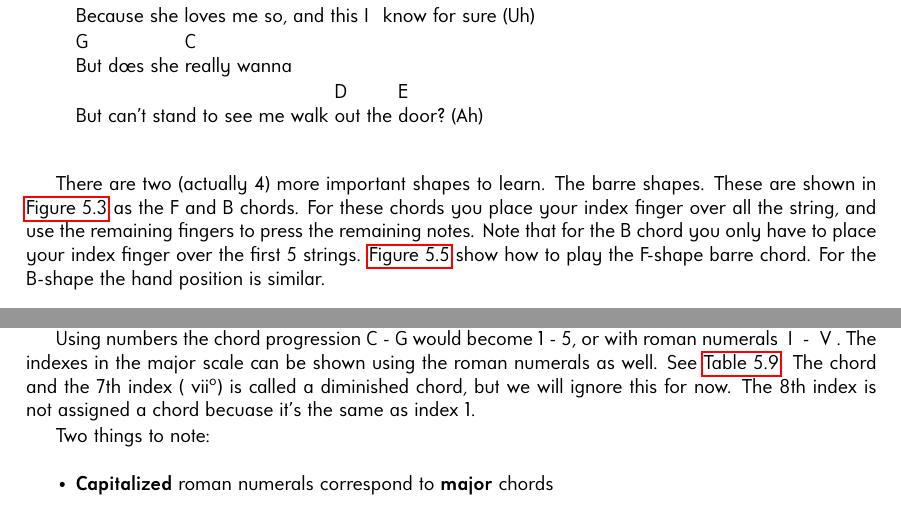
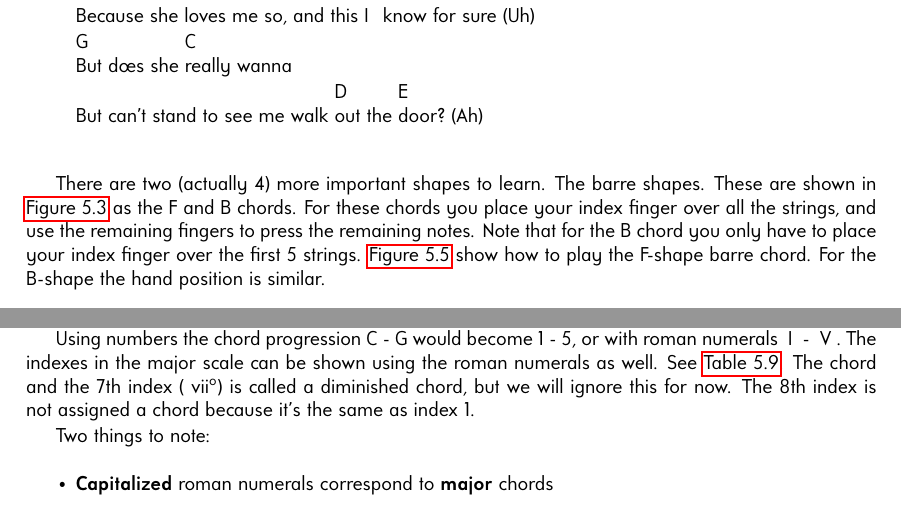
Before and after one commit to enzoevers/Guitar-Ukulele-method, a LaTeX book (MethodBooks/GuitarMethod_EN/GuitarMethod_EN.tex, which reads MethodBooks/GuitarMethod_EN/gitaar/4_scales_and_chords/chord_progression.tex, MethodBooks/GuitarMethod_EN/gitaar/4_scales_and_chords/chords.tex): two parts of pages 46 and 48 of 55, joined at a grey line, cut so that both start at the same text. Compiled offline with LuaLaTeX.

Commit message:
Fix typo in guitar chord section

```diff
--- a/MethodBooks/GuitarMethod_EN/gitaar/4_scales_and_chords/chord_progression.tex
+++ b/MethodBooks/GuitarMethod_EN/gitaar/4_scales_and_chords/chord_progression.tex
@@ -4,7 +4,7 @@
 
 A chord progression of chords. For example, if you would play the chords C and G repeatedly for (part of) a song then the chord progression would be C - G. However, assuming that we are in the key of C major and therefore the C would be the root note/chord, this chord progression isn't universal. For that reason chord progressions are often referred to with numbers (notated with roman numerals).
 
-Using numbers the chord progression C - G would become 1 - 5, or with roman numerals \RomanNumeralCaps{1} - \RomanNumeralCaps{5}. The indexes in the major scale can be shown using the roman numerals as well. See \autoref{tab:guitar_major_scale_chords}. The chord and the 7th index (\RomanNumeral{7}\textsuperscript{o}) is called a diminished chord, but we will ignore this for now. The 8th index is not assigned a chord becuase it's the same as index 1.
+Using numbers the chord progression C - G would become 1 - 5, or with roman numerals \RomanNumeralCaps{1} - \RomanNumeralCaps{5}. The indexes in the major scale can be shown using the roman numerals as well. See \autoref{tab:guitar_major_scale_chords}. The chord and the 7th index (\RomanNumeral{7}\textsuperscript{o}) is called a diminished chord, but we will ignore this for now. The 8th index is not assigned a chord because it's the same as index 1.
 
 Two things to note:
 
--- a/MethodBooks/GuitarMethod_EN/gitaar/4_scales_and_chords/chords.tex
+++ b/MethodBooks/GuitarMethod_EN/gitaar/4_scales_and_chords/chords.tex
@@ -97,7 +97,7 @@ To give a feeling for the chords, the first part of the song is shown here. You
 	\end{verse}
 \end{song}
 
-There are two (actually 4) more important shapes to learn. The barre shapes. These are shown in \autoref{fig:guitar_major_minor_chords} as the F and B chords. For these chords you place your index finger over all the string, and use the remaining fingers to press the remaining notes. Note that for the B chord you only have to place your index finger over the first 5 strings. \autoref{fig:guitar_barre_hand_shape_f} show how to play the F-shape barre chord. For the B-shape the hand position is similar.
+There are two (actually 4) more important shapes to learn. The barre shapes. These are shown in \autoref{fig:guitar_major_minor_chords} as the F and B chords. For these chords you place your index finger over all the strings, and use the remaining fingers to press the remaining notes. Note that for the B chord you only have to place your index finger over the first 5 strings. \autoref{fig:guitar_barre_hand_shape_f} show how to play the F-shape barre chord. For the B-shape the hand position is similar.
 
 
 \begin{figure}[h]
```
